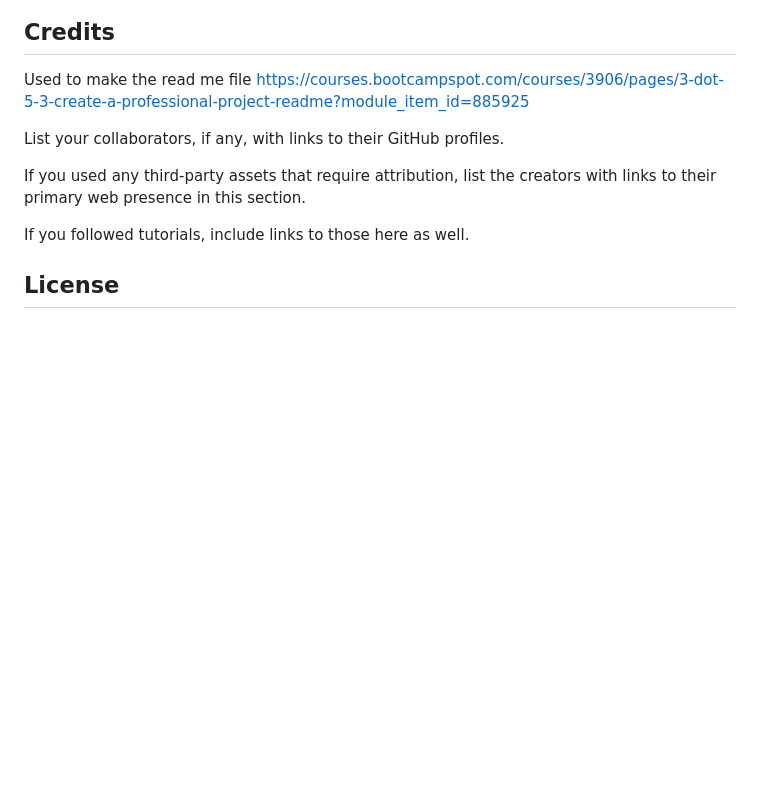
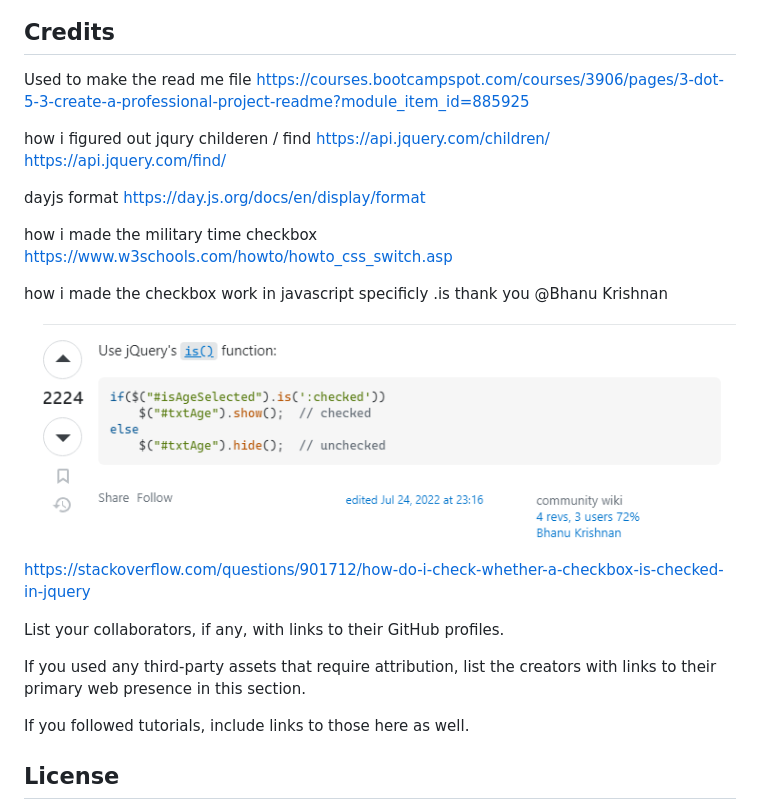
Before and after one commit to jbird11801/Work_day_scheduler, a Markdown page: README.md, the part around the change. Drawn GitHub-style; pictures changed too: assets/images/Refrence.PNG (added); blank space fills up the shorter version.

```diff
--- a/README.md
+++ b/README.md
@@ -34,6 +34,14 @@ To add a screenshot, create an `assets/images` folder in your repository and upl
 
 Used to make the read me file https://courses.bootcampspot.com/courses/3906/pages/3-dot-5-3-create-a-professional-project-readme?module_item_id=885925
 
+how i figured out jqury childeren / find https://api.jquery.com/children/ https://api.jquery.com/find/
+
+dayjs format https://day.js.org/docs/en/display/format
+
+how i made the military time checkbox https://www.w3schools.com/howto/howto_css_switch.asp
+
+how i made the checkbox work in javascript specificly .is thank you @Bhanu Krishnan ![Image of post used](assets/images/Refrence.PNG) https://stackoverflow.com/questions/901712/how-do-i-check-whether-a-checkbox-is-checked-in-jquery
+
 List your collaborators, if any, with links to their GitHub profiles.
 
 If you used any third-party assets that require attribution, list the creators with links to their primary web presence in this section.
```
Also changed, not shown: 2 other files.
